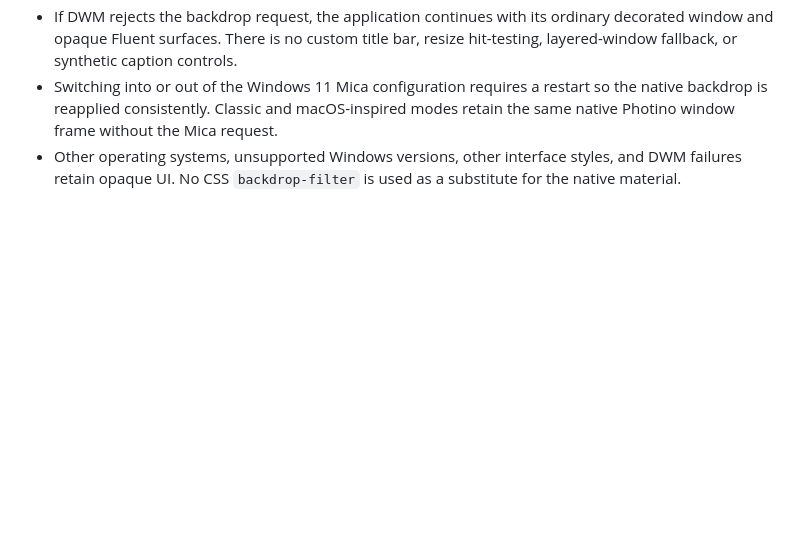
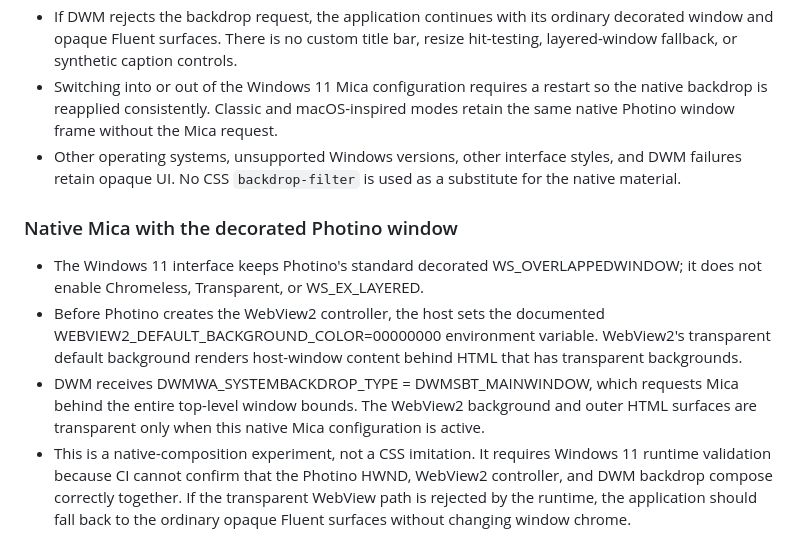
Before and after one commit to Vraxo/Tagium, a Markdown page: Tagium.Photino.Blazor/design.md, the part around the change. Rendered like a GitHub page; blank space fills up the shorter version.

Commit message:
Experiment with transparent WebView2 over native Mica

```diff
--- a/Tagium.Photino.Blazor/design.md
+++ b/Tagium.Photino.Blazor/design.md
@@ -188,3 +188,11 @@ The optional Windows 11 interface is a Fluent 2-inspired WebView implementation.
 * If DWM rejects the backdrop request, the application continues with its ordinary decorated window and opaque Fluent surfaces. There is no custom title bar, resize hit-testing, layered-window fallback, or synthetic caption controls.
 * Switching into or out of the Windows 11 Mica configuration requires a restart so the native backdrop is reapplied consistently. Classic and macOS-inspired modes retain the same native Photino window frame without the Mica request.
 * Other operating systems, unsupported Windows versions, other interface styles, and DWM failures retain opaque UI. No CSS `backdrop-filter` is used as a substitute for the native material.
+
+
+### Native Mica with the decorated Photino window
+
+* The Windows 11 interface keeps Photino's standard decorated WS_OVERLAPPEDWINDOW; it does not enable Chromeless, Transparent, or WS_EX_LAYERED.
+* Before Photino creates the WebView2 controller, the host sets the documented WEBVIEW2_DEFAULT_BACKGROUND_COLOR=00000000 environment variable. WebView2's transparent default background renders host-window content behind HTML that has transparent backgrounds.
+* DWM receives DWMWA_SYSTEMBACKDROP_TYPE = DWMSBT_MAINWINDOW, which requests Mica behind the entire top-level window bounds. The WebView2 background and outer HTML surfaces are transparent only when this native Mica configuration is active.
+* This is a native-composition experiment, not a CSS imitation. It requires Windows 11 runtime validation because CI cannot confirm that the Photino HWND, WebView2 controller, and DWM backdrop compose correctly together. If the transparent WebView path is rejected by the runtime, the application should fall back to the ordinary opaque Fluent surfaces without changing window chrome.
```
